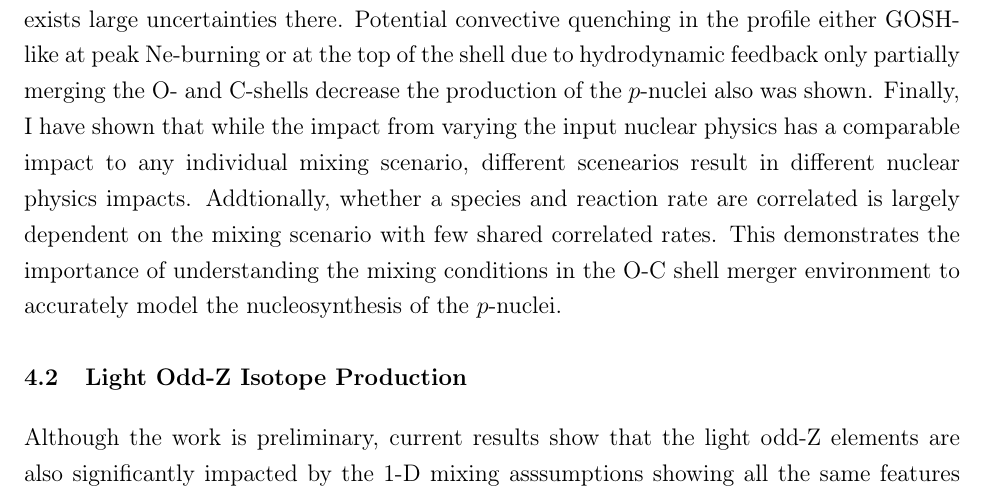
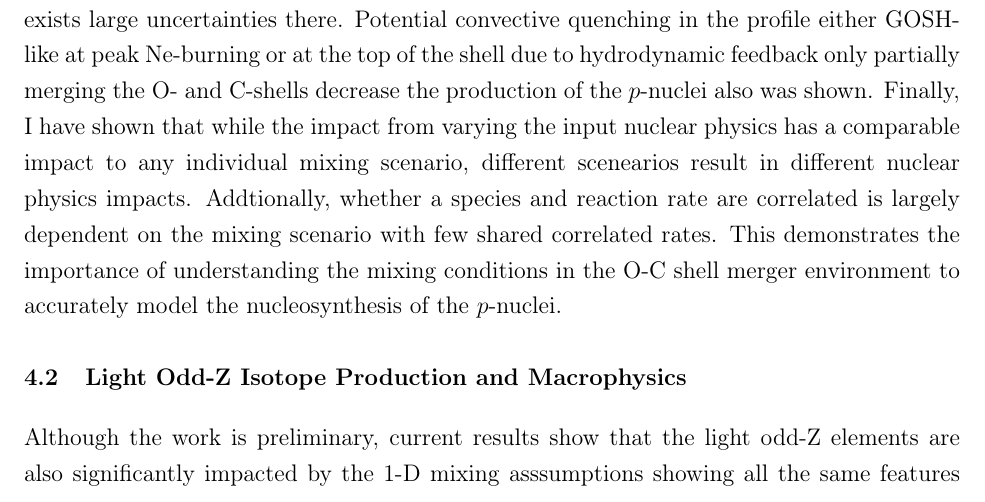
Before and after one commit to Morhc/Masters-Thesis, a LaTeX thesis (ThesisMain.tex, which reads chapters/4/chapter_conclusion.tex): part of page 89 of 98, cut so that both start at the same text. Compiled offline with pdfLaTeX.

Commit message:
last minute edits

```diff
--- a/chapters/4/chapter_conclusion.tex
+++ b/chapters/4/chapter_conclusion.tex
@@ -13,7 +13,7 @@ Finally, I have shown that while the impact from varying the input nuclear physi
 Addtionally, whether a species and reaction rate are correlated is largely dependent on the mixing scenario with few shared correlated rates.
 This demonstrates the importance of understanding the mixing conditions in the O-C shell merger environment to accurately model the nucleosynthesis of the $p$-nuclei.
 
-\section{Light Odd-Z Isotope Production}\label{sec:lightoddZ}
+\section{Light Odd-Z Isotope Production and Macrophysics}\label{sec:lightoddZ_summary}
 
 Although the work is preliminary, current results show that the light odd-Z elements are also significantly impacted by the 1-D mixing asssumptions showing all the same features as the $p$-nuclei.
 This shows the importance of understanding the mixing conditions in O-C shell mergers for O-C merger nucleosynthesis generically, and not just the more obscure $p$-nuclei.
```
Also changed, not shown: 6 other files.
